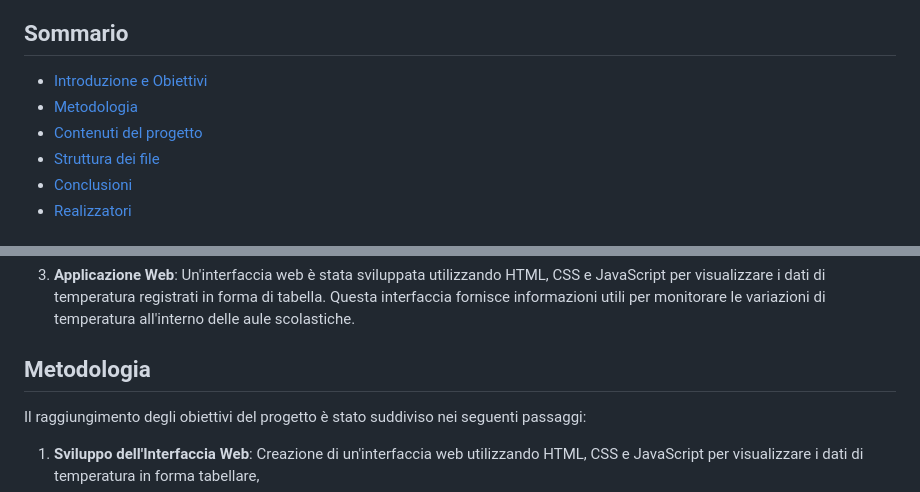
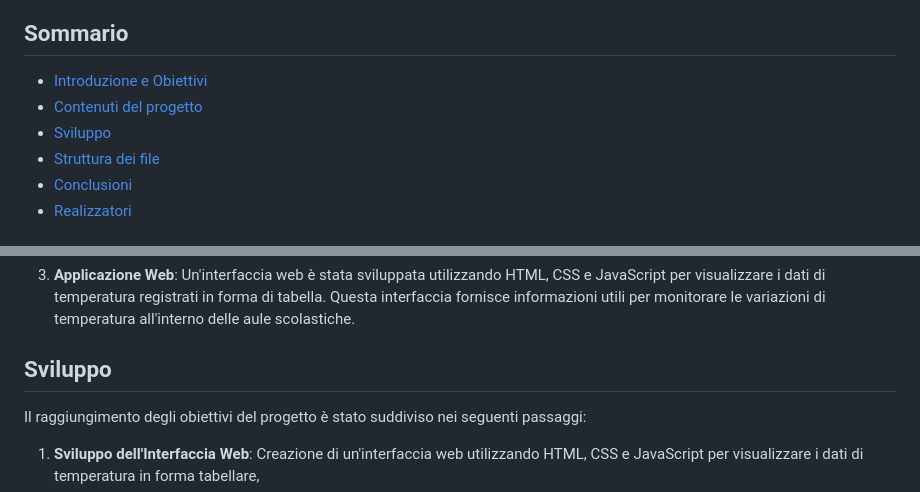
Before and after one commit to GabrieleDolcini/Progetto_temperatura, a Markdown page: README.md, 2 parts joined by grey strips. Drawn GitHub-style.

```diff
--- a/README.md
+++ b/README.md
@@ -3,8 +3,8 @@
 ## Sommario
 
 - [Introduzione e Obiettivi](#introduzione-e-obiettivi)
-- [Metodologia](#metodologia)
 - [Contenuti del progetto](#contenuti-del-progetto)
+- [Sviluppo](#sviluppo)
 - [Struttura dei file](#struttura-dei-file)
 - [Conclusioni](#conclusioni)
 - [Realizzatori](#realizzatori)
@@ -27,7 +27,7 @@ Il progetto comprende diversi componenti:
 
 3. **Applicazione Web**: Un'interfaccia web è stata sviluppata utilizzando HTML, CSS e JavaScript per visualizzare i dati di temperatura registrati in forma di tabella. Questa interfaccia fornisce informazioni utili per monitorare le variazioni di temperatura all'interno delle aule scolastiche.
 
-## Metodologia
+## Sviluppo
 
 Il raggiungimento degli obiettivi del progetto è stato suddiviso nei seguenti passaggi:
 
```
